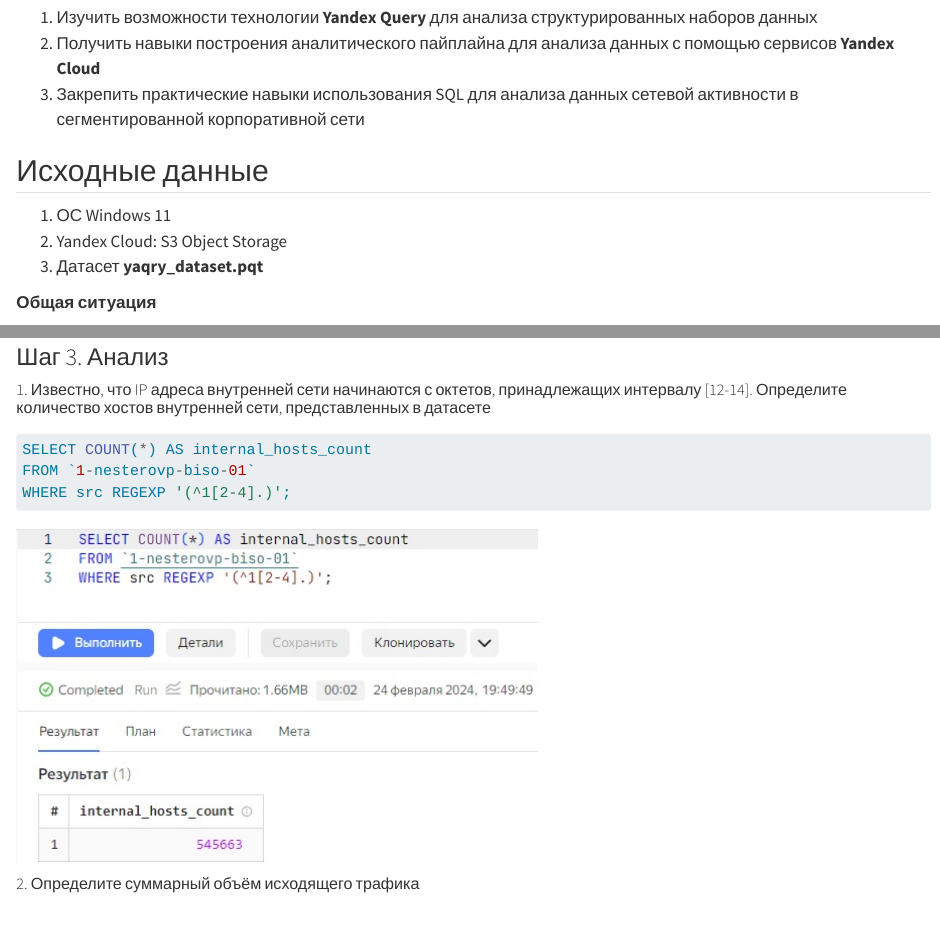
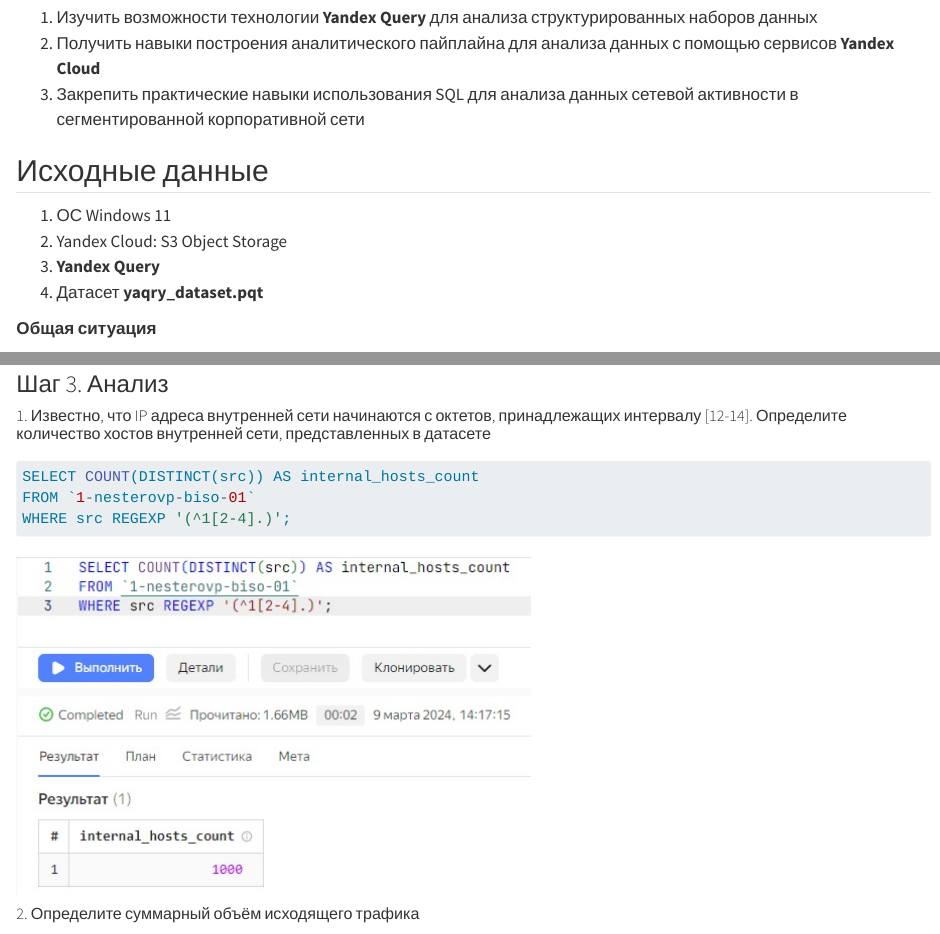
Before and after one commit to blurrySignature/threat_hunting_3, a Quarto document (lab_1/lab_1.qmd): the page in a window 1100 px wide, from 250 px down, and a second part further down, joined at a grey line. Rendered offline with R 4.5, knitr and Pandoc in place of Quarto, with nearby package versions; drawn as R Markdown's standard HTML page in place of the format the file asks for.

Commit message:
fixed 1st query

````diff
--- a/lab_1/lab_1.qmd
+++ b/lab_1/lab_1.qmd
@@ -18,7 +18,8 @@
 
 1.  ОС Windows 11
 2.  Yandex Cloud: S3 Object Storage
-3.  Датасет **yaqry_dataset.pqt**
+3.  **Yandex Query**
+4.  Датасет **yaqry_dataset.pqt**
 
 **Общая ситуация**
 
@@ -57,7 +58,7 @@
 ##### 1. Известно, что IP адреса внутренней сети начинаются с октетов, принадлежащих интервалу [12-14]. Определите количество хостов внутренней сети, представленных в датасете
 
 ```{SQL}
-SELECT COUNT(*) AS internal_hosts_count
+SELECT COUNT(DISTINCT(src)) AS internal_hosts_count
 FROM `1-nesterovp-biso-01`
 WHERE src REGEXP '(^1[2-4].)';
 ```
````
Also changed, not shown: lab_1/README.md, lab_1/screenshots/5.jpg.
